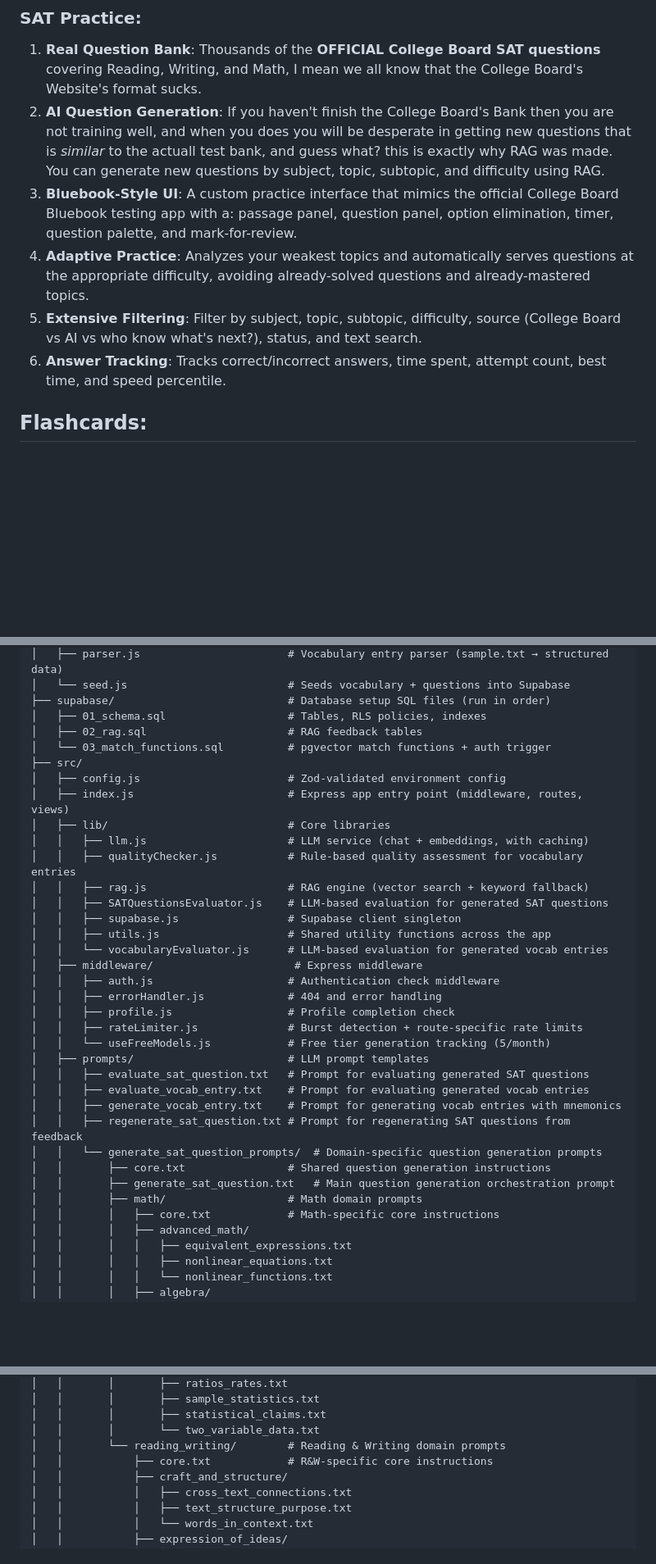
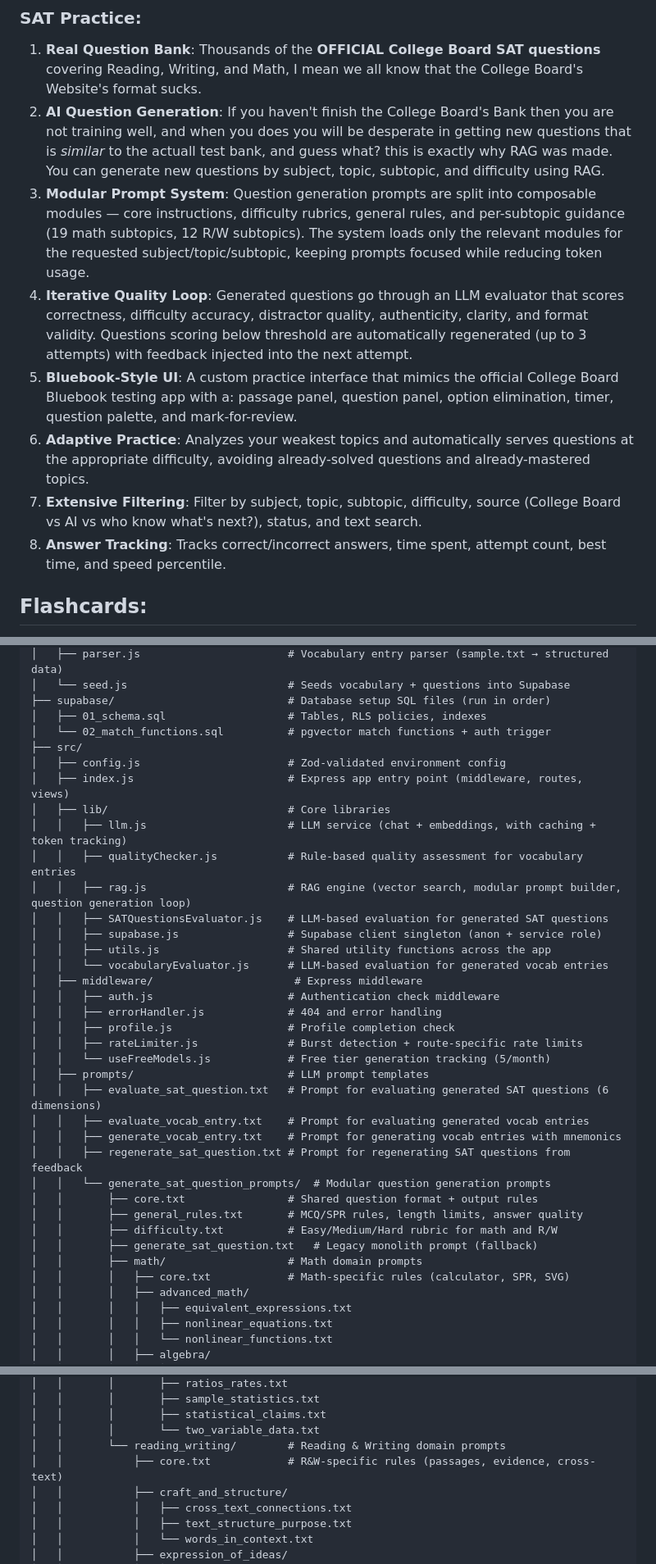
Before and after one commit to Yaseen-Saad/SATRAG, a Markdown page: README.md, 3 parts joined by grey strips. Shown at 82% size. Drawn GitHub-style; blank space fills up the shorter version.

Commit message:
Used AI to help me change the file's structure and update the readme overall, Ig its time to ship for real this time

```diff
--- a/README.md
+++ b/README.md
@@ -28,10 +28,12 @@ As a gap year student, I struggled significantly with SAT prep last year (my sen
 ### SAT Practice:
 1. **Real Question Bank**: Thousands of the **OFFICIAL College Board SAT questions** covering Reading, Writing, and Math, I mean we all know that the College Board's Website's format sucks.
 2. **AI Question Generation**: If you haven't finish the College Board's Bank then you are not training well, and when you does you will be desperate in getting new questions that is *similar* to the actuall test bank, and guess what? this is exactly why RAG was made. You can generate new questions by subject, topic, subtopic, and difficulty using RAG.
-3. **Bluebook-Style UI**: A custom practice interface that mimics the official College Board Bluebook testing app with a: passage panel, question panel, option elimination, timer, question palette, and mark-for-review.
-4. **Adaptive Practice**: Analyzes your weakest topics and automatically serves questions at the appropriate difficulty, avoiding already-solved questions and already-mastered topics.
-5. **Extensive Filtering**: Filter by subject, topic, subtopic, difficulty, source (College Board vs AI vs who know what's next?), status, and text search.
-6. **Answer Tracking**: Tracks correct/incorrect answers, time spent, attempt count, best time, and speed percentile.
+3. **Modular Prompt System**: Question generation prompts are split into composable modules — core instructions, difficulty rubrics, general rules, and per-subtopic guidance (19 math subtopics, 12 R/W subtopics). The system loads only the relevant modules for the requested subject/topic/subtopic, keeping prompts focused while reducing token usage.
+4. **Iterative Quality Loop**: Generated questions go through an LLM evaluator that scores correctness, difficulty accuracy, distractor quality, authenticity, clarity, and format validity. Questions scoring below threshold are automatically regenerated (up to 3 attempts) with feedback injected into the next attempt.
+5. **Bluebook-Style UI**: A custom practice interface that mimics the official College Board Bluebook testing app with a: passage panel, question panel, option elimination, timer, question palette, and mark-for-review.
+6. **Adaptive Practice**: Analyzes your weakest topics and automatically serves questions at the appropriate difficulty, avoiding already-solved questions and already-mastered topics.
+7. **Extensive Filtering**: Filter by subject, topic, subtopic, difficulty, source (College Board vs AI vs who know what's next?), status, and text search.
+8. **Answer Tracking**: Tracks correct/incorrect answers, time spent, attempt count, best time, and speed percentile.
 
 ## Flashcards:
 1. **Spaced Repetition**: Implements the SuperMemo SM-2 algorithm (Again/Hard/Good/Easy ratings), just like Anki's Algorithms for optimal review scheduling.
@@ -226,17 +256,16 @@ satbudd/
 │   └── seed.js                         # Seeds vocabulary + questions into Supabase
 ├── supabase/                           # Database setup SQL files (run in order)
 │   ├── 01_schema.sql                   # Tables, RLS policies, indexes
-│   ├── 02_rag.sql                      # RAG feedback tables
-│   └── 03_match_functions.sql          # pgvector match functions + auth trigger
+│   └── 02_match_functions.sql          # pgvector match functions + auth trigger
 ├── src/
 │   ├── config.js                       # Zod-validated environment config
 │   ├── index.js                        # Express app entry point (middleware, routes, views)
 │   ├── lib/                            # Core libraries
-│   │   ├── llm.js                      # LLM service (chat + embeddings, with caching)
+│   │   ├── llm.js                      # LLM service (chat + embeddings, with caching + token tracking)
 │   │   ├── qualityChecker.js           # Rule-based quality assessment for vocabulary entries
-│   │   ├── rag.js                      # RAG engine (vector search + keyword fallback)
+│   │   ├── rag.js                      # RAG engine (vector search, modular prompt builder, question generation loop)
 │   │   ├── SATQuestionsEvaluator.js    # LLM-based evaluation for generated SAT questions
-│   │   ├── supabase.js                 # Supabase client singleton
+│   │   ├── supabase.js                 # Supabase client singleton (anon + service role)
 │   │   ├── utils.js                    # Shared utility functions across the app
 │   │   └── vocabularyEvaluator.js      # LLM-based evaluation for generated vocab entries
 │   ├── middleware/                      # Express middleware
@@ -246,15 +275,17 @@ satbudd/
 │   │   ├── rateLimiter.js              # Burst detection + route-specific rate limits
 │   │   └── useFreeModels.js            # Free tier generation tracking (5/month)
 │   ├── prompts/                        # LLM prompt templates
-│   │   ├── evaluate_sat_question.txt   # Prompt for evaluating generated SAT questions
+│   │   ├── evaluate_sat_question.txt   # Prompt for evaluating generated SAT questions (6 dimensions)
 │   │   ├── evaluate_vocab_entry.txt    # Prompt for evaluating generated vocab entries
 │   │   ├── generate_vocab_entry.txt    # Prompt for generating vocab entries with mnemonics
 │   │   ├── regenerate_sat_question.txt # Prompt for regenerating SAT questions from feedback
-│   │   └── generate_sat_question_prompts/  # Domain-specific question generation prompts
-│   │       ├── core.txt                # Shared question generation instructions
-│   │       ├── generate_sat_question.txt   # Main question generation orchestration prompt
+│   │   └── generate_sat_question_prompts/  # Modular question generation prompts
+│   │       ├── core.txt                # Shared question format + output rules
+│   │       ├── general_rules.txt       # MCQ/SPR rules, length limits, answer quality
+│   │       ├── difficulty.txt          # Easy/Medium/Hard rubric for math and R/W
+│   │       ├── generate_sat_question.txt   # Legacy monolith prompt (fallback)
 │   │       ├── math/                   # Math domain prompts
-│   │       │   ├── core.txt            # Math-specific core instructions
+│   │       │   ├── core.txt            # Math-specific rules (calculator, SPR, SVG)
 │   │       │   ├── advanced_math/
 │   │       │   │   ├── equivalent_expressions.txt
 │   │       │   │   ├── nonlinear_equations.txt
@@ -279,7 +310,7 @@ satbudd/
 │   │       │       ├── statistical_claims.txt
 │   │       │       └── two_variable_data.txt
 │   │       └── reading_writing/        # Reading & Writing domain prompts
-│   │           ├── core.txt            # R&W-specific core instructions
+│   │           ├── core.txt            # R&W-specific rules (passages, evidence, cross-text)
 │   │           ├── craft_and_structure/
 │   │           │   ├── cross_text_connections.txt
 │   │           │   ├── text_structure_purpose.txt
```
Also changed, not shown: other parts of README.md (+36 -15 lines).
